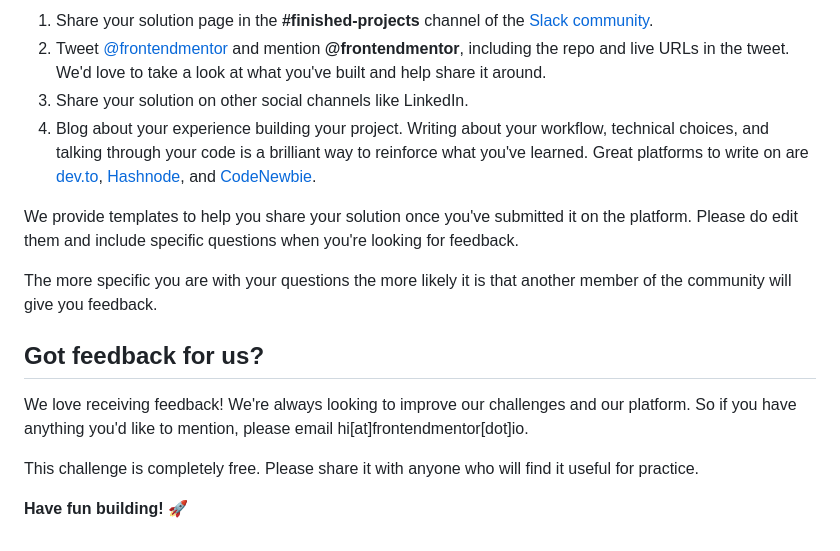
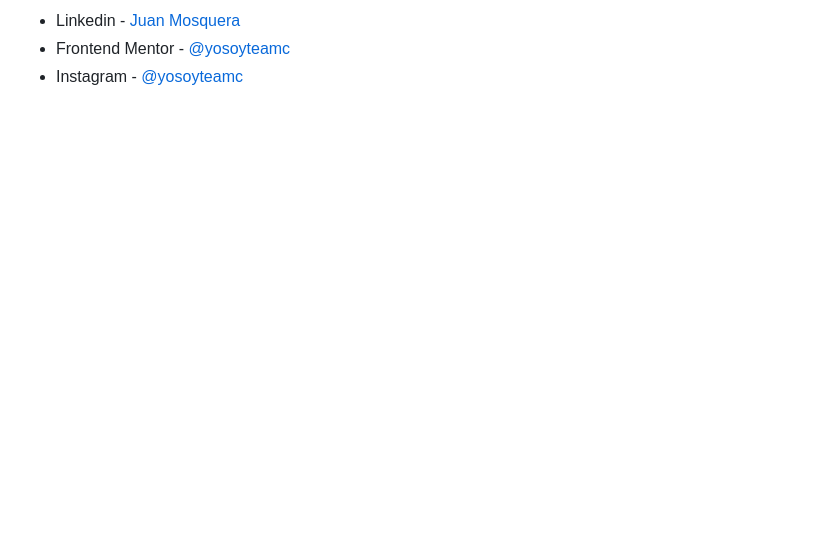
Before and after one commit to Yosoyteamc/interactive-comments-section-main, a Markdown page: README.md, the part around the change printed below. GitHub-like rendering; blank space fills up the shorter version.

```diff
--- a/README.md
+++ b/README.md
@@ -91,16 +53,3 @@ There are multiple places you can share your solution:
-1. Share your solution page in the **#finished-projects** channel of the [Slack community](https://www.frontendmentor.io/slack).
-2. Tweet [@frontendmentor](https://twitter.com/frontendmentor) and mention **@frontendmentor**, including the repo and live URLs in the tweet. We'd love to take a look at what you've built and help share it around.
-3. Share your solution on other social channels like LinkedIn.
-4. Blog about your experience building your project. Writing about your workflow, technical choices, and talking through your code is a brilliant way to reinforce what you've learned. Great platforms to write on are [dev.to](https://dev.to/), [Hashnode](https://hashnode.com/), and [CodeNewbie](https://community.codenewbie.org/).
-
-We provide templates to help you share your solution once you've submitted it on the platform. Please do edit them and include specific questions when you're looking for feedback.
-
-The more specific you are with your questions the more likely it is that another member of the community will give you feedback.
-
-## Got feedback for us?
-
-We love receiving feedback! We're always looking to improve our challenges and our platform. So if you have anything you'd like to mention, please email hi[at]frontendmentor[dot]io.
-
-This challenge is completely free. Please share it with anyone who will find it useful for practice.
-
-**Have fun building!** 🚀
+- Linkedin - [Juan Mosquera](https://www.linkedin.com/in/juanmosquera98/)
+- Frontend Mentor - [@yosoyteamc](https://www.frontendmentor.io/profile/Yosoyteamc)
+- Instagram - [@yosoyteamc](https://www.instagram.com/yosoyteamc/)
```
Also changed, not shown: other parts of README.md (+33 -71 lines), README-template.md (deleted, +0 -115 lines), screenshot1.png (added), screenshot2.png (added), 3 other files.
